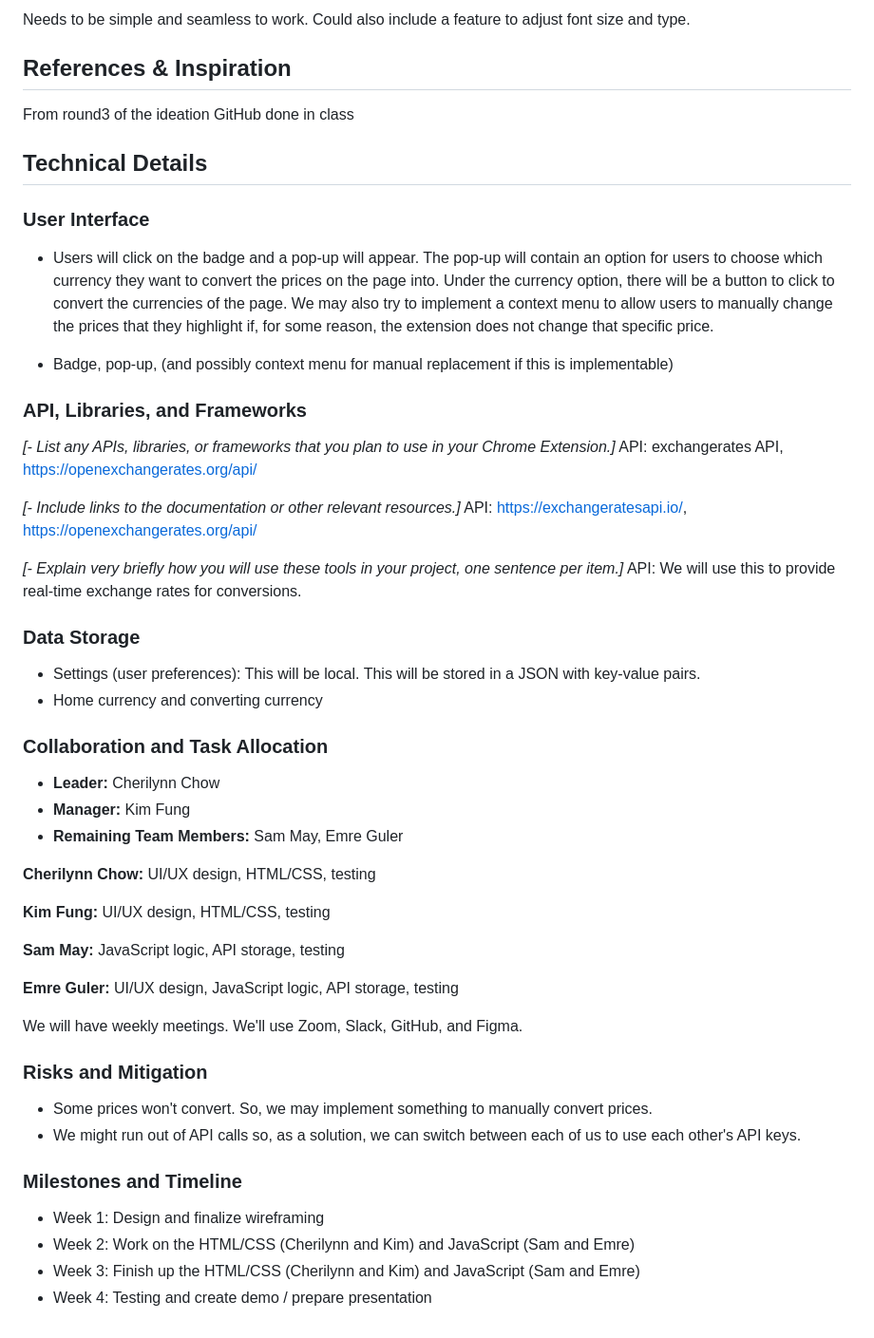
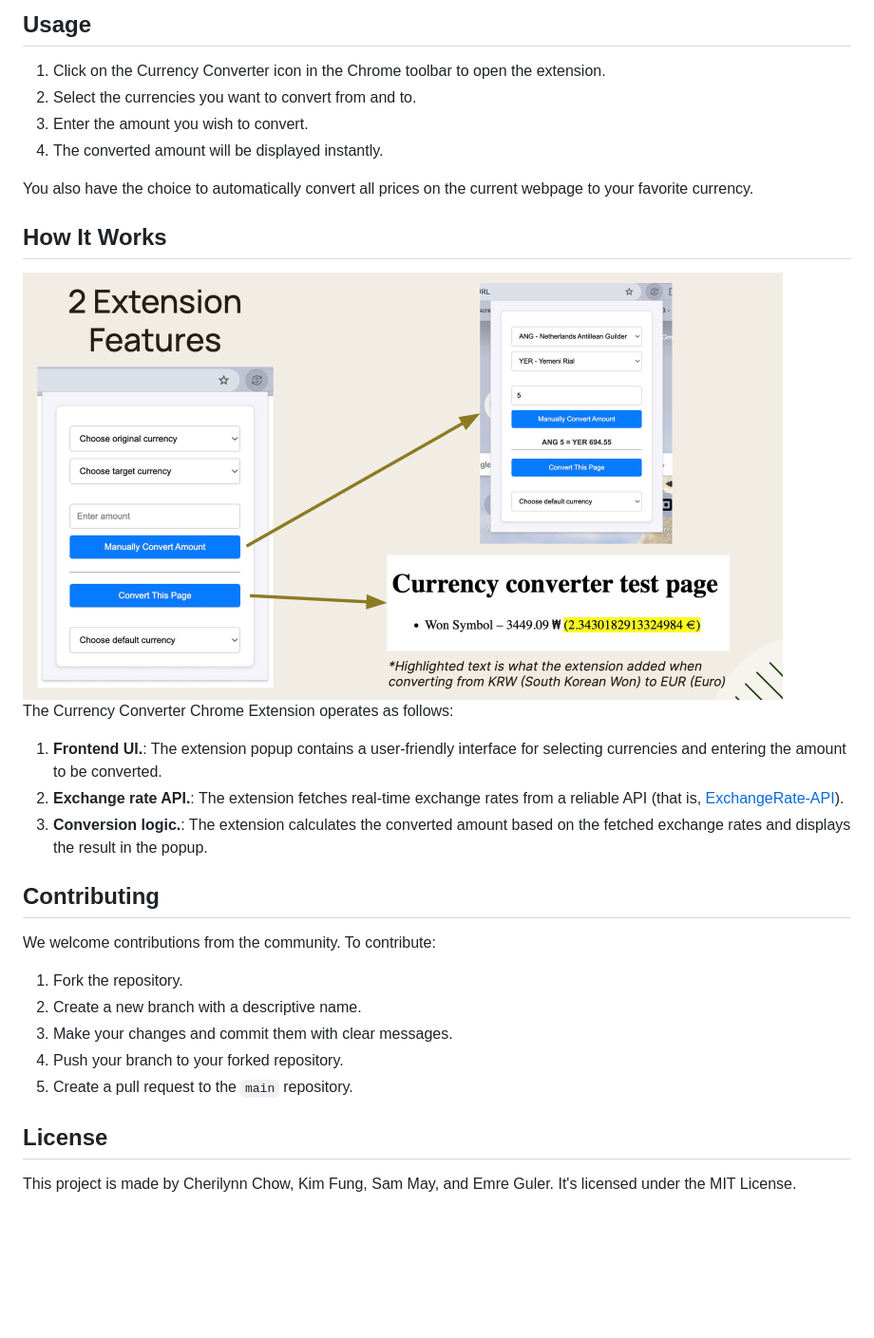
Before and after one commit to mreguler/currency-converter, a Markdown page: README.md, the part around one of its changes. Shown at 95% size. GitHub-like rendering; blank space fills up the shorter version.

```diff
--- a/README.md
+++ b/README.md
@@ -51,58 +51,32 @@ Currency Converter is a Chrome Extension that seamlessly integrates real-time cu
 
-Needs to be simple and seamless to work. Could also include a feature to adjust font size and type.
+## Usage
 
-## References & Inspiration
+1. Click on the Currency Converter icon in the Chrome toolbar to open the extension.
+2. Select the currencies you want to convert from and to.
+3. Enter the amount you wish to convert.
+4. The converted amount will be displayed instantly.
 
-From round3 of the ideation GitHub done in class
+You also have the choice to automatically convert all prices on the current webpage to your favorite currency.
 
-## Technical Details
+## How It Works
 
-### User Interface
+<img src="how-it-works.jpg" width="800"/>
 
-- Users will click on the badge and a pop-up will appear. The pop-up will contain an option for users to choose which currency they want to convert the prices on the page into. Under the currency option, there will be a button to click to convert the currencies of the page. We may also try to implement a
-context menu to allow users to manually change the prices that they highlight if, for some reason, the extension does not change that specific price.
+The Currency Converter Chrome Extension operates as follows:
 
-- Badge, pop-up, (and possibly context menu for manual replacement if this is implementable)
+1. **Frontend UI.**: The extension popup contains a user-friendly interface for selecting currencies and entering the amount to be converted.
+2. **Exchange rate API.**: The extension fetches real-time exchange rates from a reliable API (that is, [ExchangeRate-API](https://www.exchangerate-api.com/)).
+3. **Conversion logic.**: The extension calculates the converted amount based on the fetched exchange rates and displays the result in the popup.
 
-### API, Libraries, and Frameworks
+## Contributing
 
-_[- List any APIs, libraries, or frameworks that you plan to use in your Chrome Extension.]_
-API: exchangerates API, https://openexchangerates.org/api/
+We welcome contributions from the community. To contribute:
 
-_[- Include links to the documentation or other relevant resources.]_
-API: https://exchangeratesapi.io/, https://openexchangerates.org/api/
+1. Fork the repository.
+2. Create a new branch with a descriptive name.
+3. Make your changes and commit them with clear messages.
+4. Push your branch to your forked repository.
+5. Create a pull request to the `main` repository.
 
-_[- Explain very briefly how you will use these tools in your project, one sentence per item.]_
-API: We will use this to provide real-time exchange rates for conversions.
-
-### Data Storage
-
-- Settings (user preferences): This will be local. This will be stored in a JSON with key-value pairs.
-- Home currency and converting currency
-
-### Collaboration and Task Allocation
-
-- **Leader:** Cherilynn Chow
-- **Manager:** Kim Fung
-- **Remaining Team Members:** Sam May, Emre Guler
-
-**Cherilynn Chow:** UI/UX design, HTML/CSS, testing
-
-**Kim Fung:** UI/UX design, HTML/CSS, testing
-
-**Sam May:** JavaScript logic, API storage, testing
-
-**Emre Guler:** UI/UX design, JavaScript logic, API storage, testing
-
-We will have weekly meetings. We'll use Zoom, Slack, GitHub, and Figma.
-
-### Risks and Mitigation
-- Some prices won't convert. So, we may implement something to manually convert prices.
-- We might run out of API calls so, as a solution, we can switch between each of us to use each other's API keys.
-
-### Milestones and Timeline
-
-- Week 1: Design and finalize wireframing
-- Week 2: Work on the HTML/CSS (Cherilynn and Kim) and JavaScript (Sam and Emre)
-- Week 3: Finish up the HTML/CSS (Cherilynn and Kim) and JavaScript (Sam and Emre)
-- Week 4: Testing and create demo / prepare presentation
+## License
+This project is made by Cherilynn Chow, Kim Fung, Sam May, and Emre Guler. It's licensed under the MIT License.
```
Also changed, not shown: other parts of README.md (+35 -35 lines).
